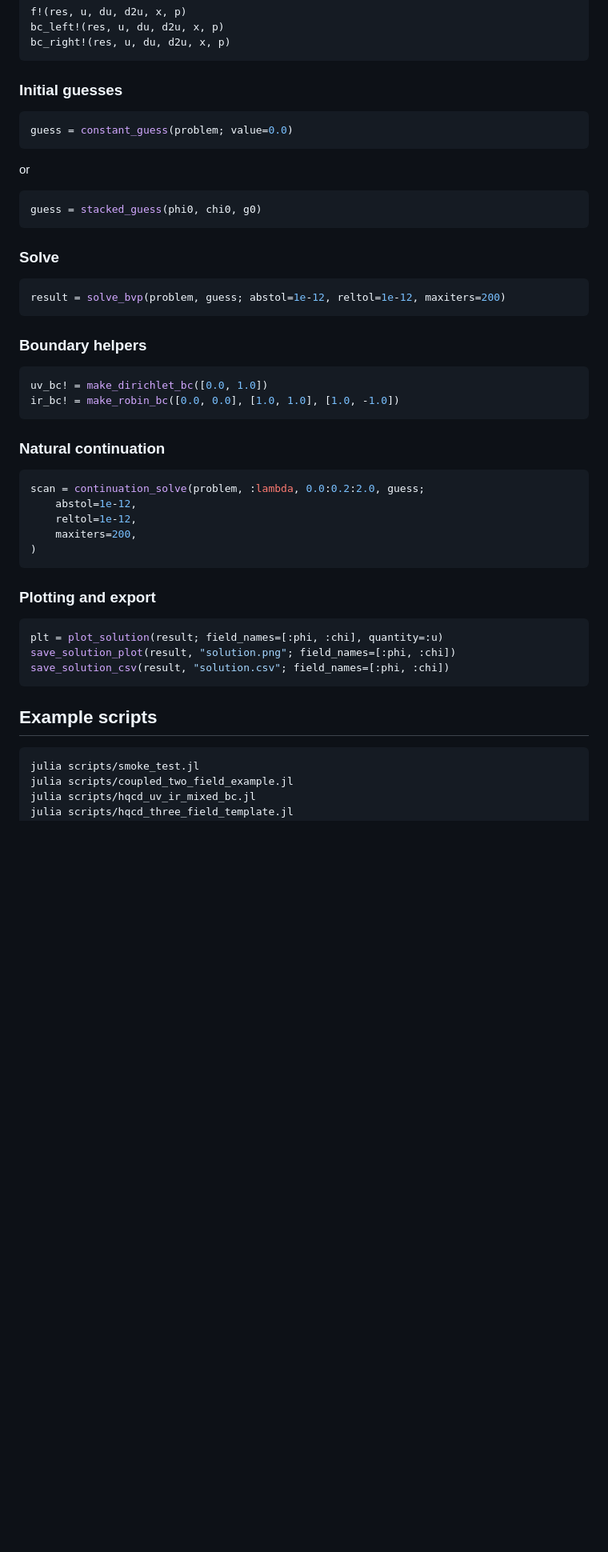
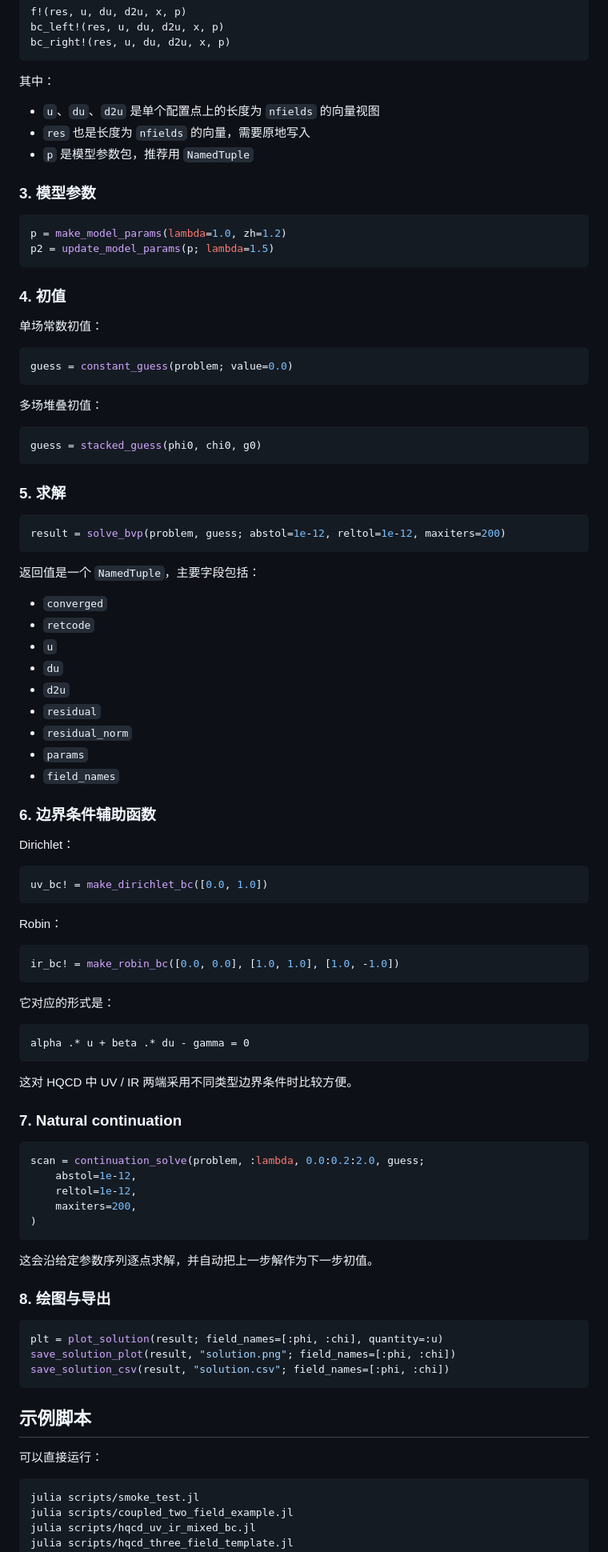
Before and after one commit to ZhouRui-xzit/HQCDBVP, a Markdown page: README.md, the part around one of its changes. Shown at 80% size. GitHub-like rendering; blank space fills up the shorter version.

````diff
--- a/README.md
+++ b/README.md
@@ -71,32 +74,74 @@ bc_left!(res, u, du, d2u, x, p)
 bc_right!(res, u, du, d2u, x, p)
 ```
 
-### Initial guesses
+其中：
+
+- `u`、`du`、`d2u` 是单个配置点上的长度为 `nfields` 的向量视图
+- `res` 也是长度为 `nfields` 的向量，需要原地写入
+- `p` 是模型参数包，推荐用 `NamedTuple`
+
+### 3. 模型参数
+
+```julia
+p = make_model_params(lambda=1.0, zh=1.2)
+p2 = update_model_params(p; lambda=1.5)
+```
+
+### 4. 初值
+
+单场常数初值：
 
 ```julia
 guess = constant_guess(problem; value=0.0)
 ```
 
-or
+多场堆叠初值：
 
 ```julia
 guess = stacked_guess(phi0, chi0, g0)
 ```
 
-### Solve
+### 5. 求解
 
 ```julia
 result = solve_bvp(problem, guess; abstol=1e-12, reltol=1e-12, maxiters=200)
 ```
 
-### Boundary helpers
+返回值是一个 `NamedTuple`，主要字段包括：
+
+- `converged`
+- `retcode`
+- `u`
+- `du`
+- `d2u`
+- `residual`
+- `residual_norm`
+- `params`
+- `field_names`
+
+### 6. 边界条件辅助函数
+
+Dirichlet：
 
 ```julia
 uv_bc! = make_dirichlet_bc([0.0, 1.0])
+```
+
+Robin：
+
+```julia
 ir_bc! = make_robin_bc([0.0, 0.0], [1.0, 1.0], [1.0, -1.0])
 ```
 
-### Natural continuation
+它对应的形式是：
+
+```text
+alpha .* u + beta .* du - gamma = 0
+```
+
+这对 HQCD 中 UV / IR 两端采用不同类型边界条件时比较方便。
+
+### 7. Natural continuation
 
 ```julia
 scan = continuation_solve(problem, :lambda, 0.0:0.2:2.0, guess;
@@ -106,7 +151,9 @@ scan = continuation_solve(problem, :lambda, 0.0:0.2:2.0, guess;
 )
 ```
 
-### Plotting and export
+这会沿给定参数序列逐点求解，并自动把上一步解作为下一步初值。
+
+### 8. 绘图与导出
 
 ```julia
 plt = plot_solution(result; field_names=[:phi, :chi], quantity=:u)
@@ -114,7 +161,9 @@ save_solution_plot(result, "solution.png"; field_names=[:phi, :chi])
 save_solution_csv(result, "solution.csv"; field_names=[:phi, :chi])
 ```
 
-## Example scripts
+## 示例脚本
+
+可以直接运行：
 
 ```powershell
 julia scripts/smoke_test.jl
````
Also changed, not shown: other parts of README.md (+48 -36 lines).
